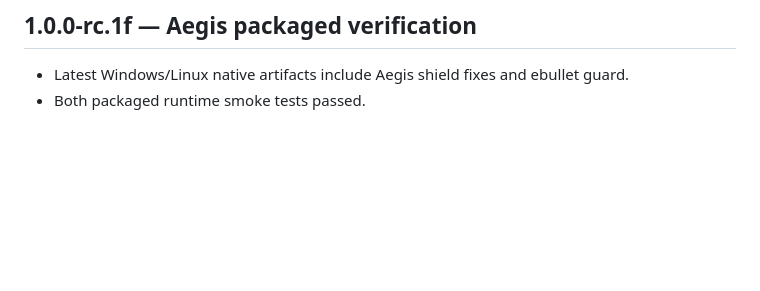
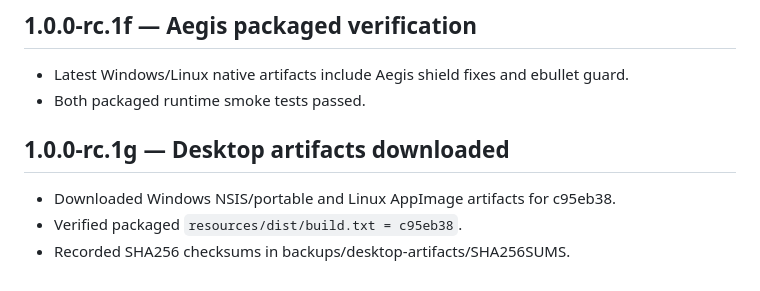
Before and after one commit to StyxYao/stellar-assault, a Markdown page: CHANGELOG.md, the part around the change. Drawn GitHub-style; blank space fills up the shorter version.

Commit message:
Record downloaded desktop artifacts

```diff
--- a/CHANGELOG.md
+++ b/CHANGELOG.md
@@ -1030,3 +1030,9 @@
 
 - Latest Windows/Linux native artifacts include Aegis shield fixes and ebullet guard.
 - Both packaged runtime smoke tests passed.
+
+## 1.0.0-rc.1g — Desktop artifacts downloaded
+
+- Downloaded Windows NSIS/portable and Linux AppImage artifacts for c95eb38.
+- Verified packaged `resources/dist/build.txt = c95eb38`.
+- Recorded SHA256 checksums in backups/desktop-artifacts/SHA256SUMS.
```
Also changed, not shown: docs/DESKTOP_ARTIFACTS.md (added, +42 -0 lines).
